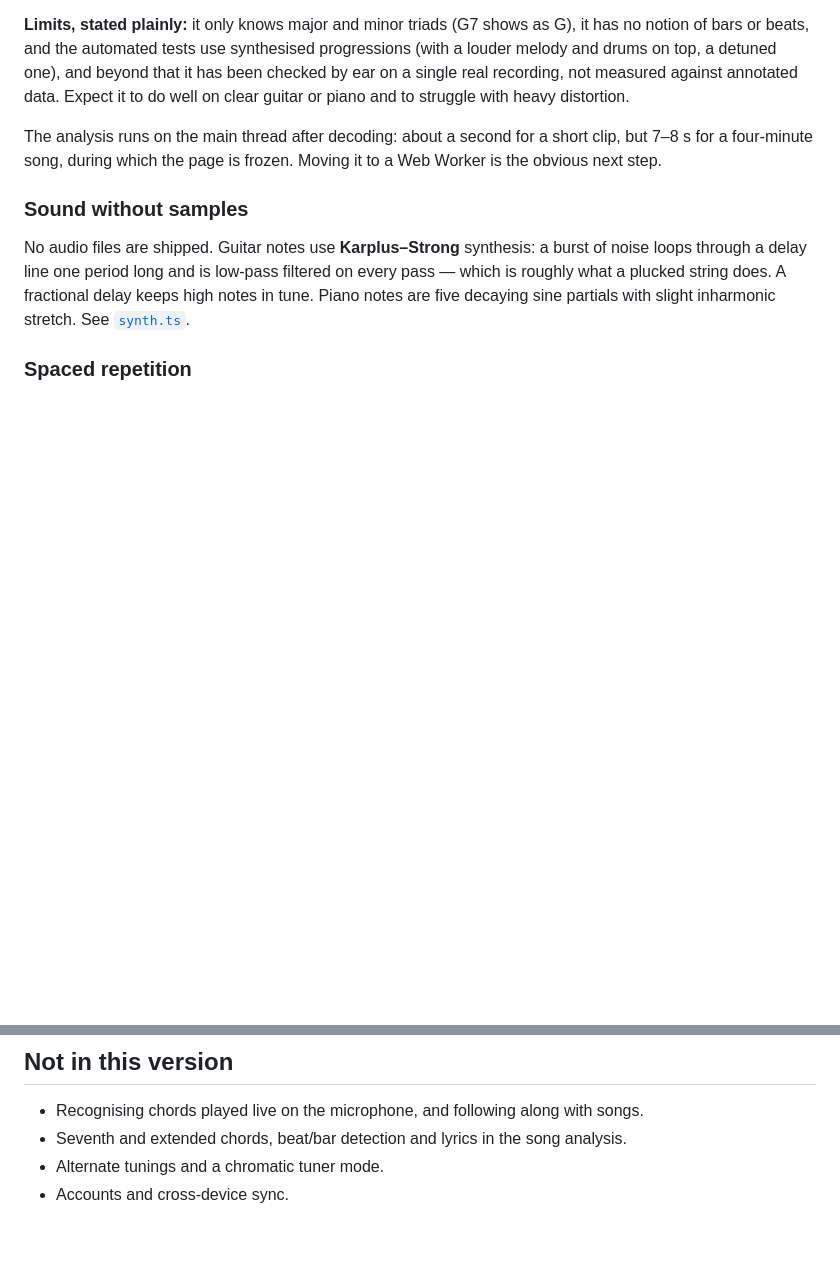
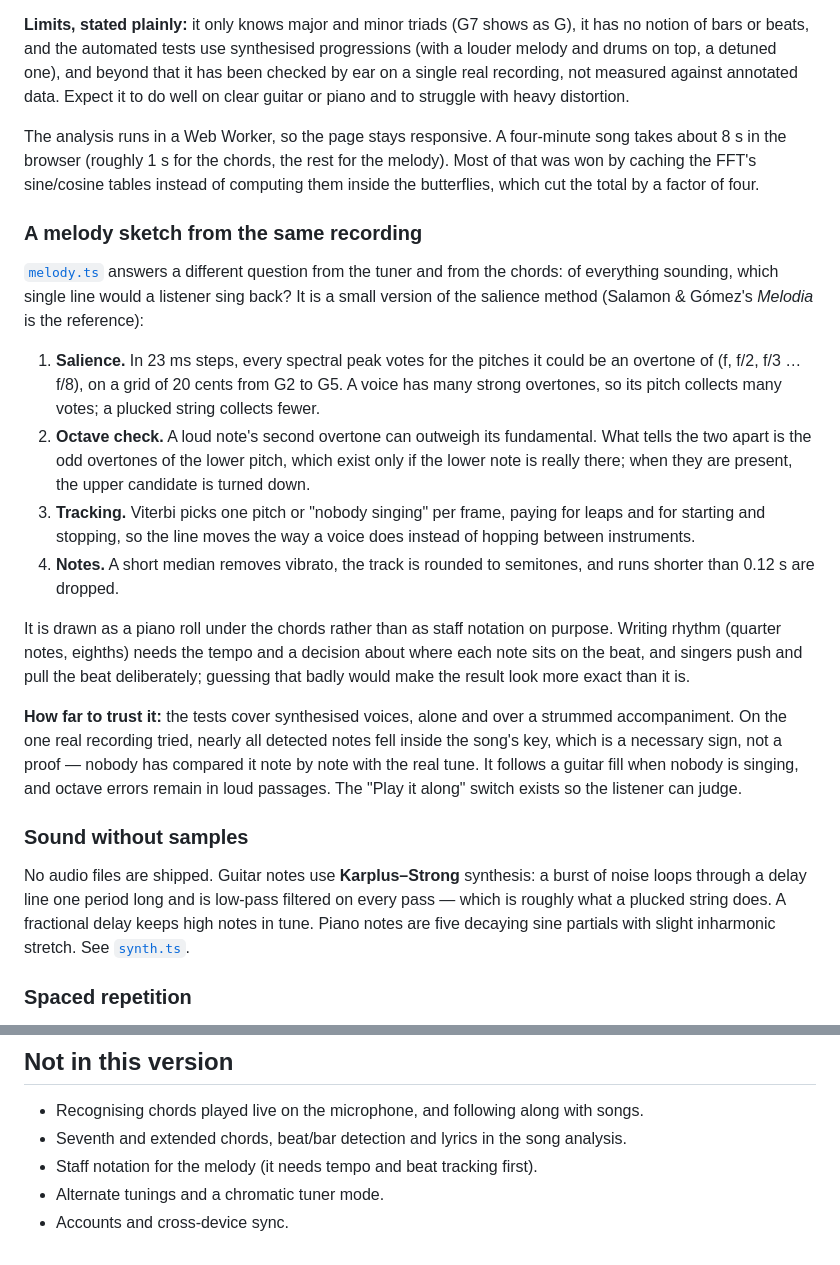
Before and after one commit to caiquenerivan/intervalo, a Markdown page: README.md, 2 parts joined by grey strips. Drawn GitHub-style; blank space fills up the shorter version.

```diff
--- a/README.md
+++ b/README.md
@@ -100,7 +100,20 @@ The key comes from correlating the song's total chroma with the Krumhansl–Kess
 
 **Limits, stated plainly:** it only knows major and minor triads (G7 shows as G), it has no notion of bars or beats, and the automated tests use synthesised progressions (with a louder melody and drums on top, a detuned one), and beyond that it has been checked by ear on a single real recording, not measured against annotated data. Expect it to do well on clear guitar or piano and to struggle with heavy distortion.
 
-The analysis runs on the main thread after decoding: about a second for a short clip, but 7–8 s for a four-minute song, during which the page is frozen. Moving it to a Web Worker is the obvious next step.
+The analysis runs in a Web Worker, so the page stays responsive. A four-minute song takes about 8 s in the browser (roughly 1 s for the chords, the rest for the melody). Most of that was won by caching the FFT's sine/cosine tables instead of computing them inside the butterflies, which cut the total by a factor of four.
+
+### A melody sketch from the same recording
+
+[`melody.ts`](src/audio/melody.ts) answers a different question from the tuner and from the chords: of everything sounding, which single line would a listener sing back? It is a small version of the salience method (Salamon & Gómez's *Melodia* is the reference):
+
+1. **Salience.** In 23 ms steps, every spectral peak votes for the pitches it could be an overtone of (f, f/2, f/3 … f/8), on a grid of 20 cents from G2 to G5. A voice has many strong overtones, so its pitch collects many votes; a plucked string collects fewer.
+2. **Octave check.** A loud note's second overtone can outweigh its fundamental. What tells the two apart is the odd overtones of the lower pitch, which exist only if the lower note is really there; when they are present, the upper candidate is turned down.
+3. **Tracking.** Viterbi picks one pitch or "nobody singing" per frame, paying for leaps and for starting and stopping, so the line moves the way a voice does instead of hopping between instruments.
+4. **Notes.** A short median removes vibrato, the track is rounded to semitones, and runs shorter than 0.12 s are dropped.
+
+It is drawn as a piano roll under the chords rather than as staff notation on purpose. Writing rhythm (quarter notes, eighths) needs the tempo and a decision about where each note sits on the beat, and singers push and pull the beat deliberately; guessing that badly would make the result look more exact than it is.
+
+**How far to trust it:** the tests cover synthesised voices, alone and over a strummed accompaniment. On the one real recording tried, nearly all detected notes fell inside the song's key, which is a necessary sign, not a proof — nobody has compared it note by note with the real tune. It follows a guitar fill when nobody is singing, and octave errors remain in loud passages. The "Play it along" switch exists so the listener can judge.
 
 ### Sound without samples
 
@@ -124,5 +137,6 @@ Chords and scales are spelled with sharps or flats according to the key signatur
 
 - Recognising chords played live on the microphone, and following along with songs.
 - Seventh and extended chords, beat/bar detection and lyrics in the song analysis.
+- Staff notation for the melody (it needs tempo and beat tracking first).
 - Alternate tunings and a chromatic tuner mode.
 - Accounts and cross-device sync.
```
Also changed, not shown: other parts of README.md (+3 -3 lines), docs/songs.jpg, 7 other files.
